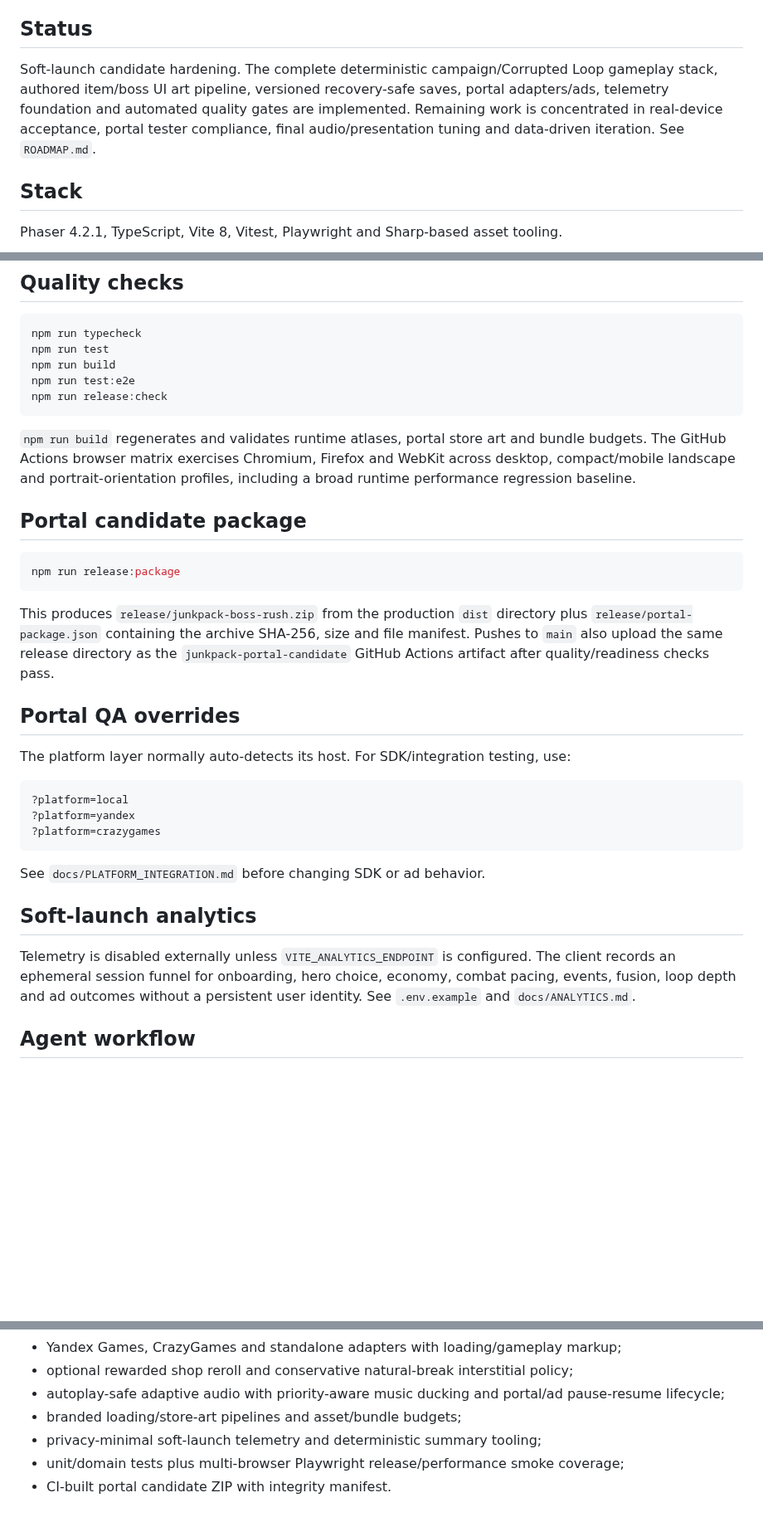
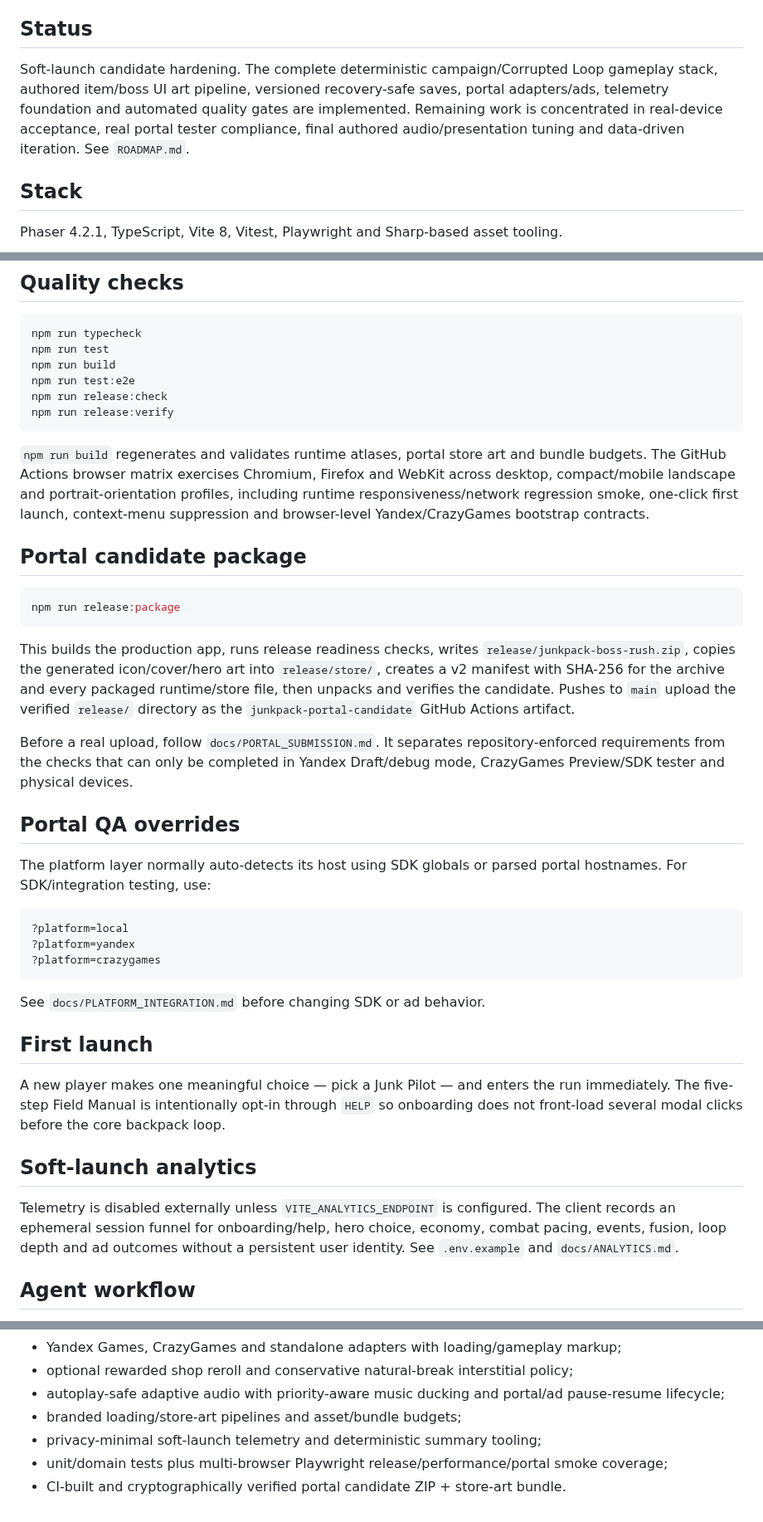
Before and after one commit to ivangemini/Game3, a Markdown page: README.md, 3 parts joined by grey strips. Shown at 83% size. GitHub-like rendering; blank space fills up the shorter version.

Commit message:
docs: sync release candidate workflow

````diff
--- a/README.md
+++ b/README.md
@@ -4,7 +4,7 @@ A web-first roguelite inventory autobattler / boss-rush about packing absurd jun
 
 ## Status
 
-Soft-launch candidate hardening. The complete deterministic campaign/Corrupted Loop gameplay stack, authored item/boss UI art pipeline, versioned recovery-safe saves, portal adapters/ads, telemetry foundation and automated quality gates are implemented. Remaining work is concentrated in real-device acceptance, portal tester compliance, final audio/presentation tuning and data-driven iteration. See `ROADMAP.md`.
+Soft-launch candidate hardening. The complete deterministic campaign/Corrupted Loop gameplay stack, authored item/boss UI art pipeline, versioned recovery-safe saves, portal adapters/ads, telemetry foundation and automated quality gates are implemented. Remaining work is concentrated in real-device acceptance, real portal tester compliance, final authored audio/presentation tuning and data-driven iteration. See `ROADMAP.md`.
 
 ## Stack
 
@@ -25,9 +25,10 @@ npm run test
 npm run build
 npm run test:e2e
 npm run release:check
+npm run release:verify
 ```
 
-`npm run build` regenerates and validates runtime atlases, portal store art and bundle budgets. The GitHub Actions browser matrix exercises Chromium, Firefox and WebKit across desktop, compact/mobile landscape and portrait-orientation profiles, including a broad runtime performance regression baseline.
+`npm run build` regenerates and validates runtime atlases, portal store art and bundle budgets. The GitHub Actions browser matrix exercises Chromium, Firefox and WebKit across desktop, compact/mobile landscape and portrait-orientation profiles, including runtime responsiveness/network regression smoke, one-click first launch, context-menu suppression and browser-level Yandex/CrazyGames bootstrap contracts.
 
 ## Portal candidate package
 
@@ -35,11 +36,13 @@ npm run release:check
 npm run release:package
 ```
 
-This produces `release/junkpack-boss-rush.zip` from the production `dist` directory plus `release/portal-package.json` containing the archive SHA-256, size and file manifest. Pushes to `main` also upload the same release directory as the `junkpack-portal-candidate` GitHub Actions artifact after quality/readiness checks pass.
+This builds the production app, runs release readiness checks, writes `release/junkpack-boss-rush.zip`, copies the generated icon/cover/hero art into `release/store/`, creates a v2 manifest with SHA-256 for the archive and every packaged runtime/store file, then unpacks and verifies the candidate. Pushes to `main` upload the verified `release/` directory as the `junkpack-portal-candidate` GitHub Actions artifact.
+
+Before a real upload, follow `docs/PORTAL_SUBMISSION.md`. It separates repository-enforced requirements from the checks that can only be completed in Yandex Draft/debug mode, CrazyGames Preview/SDK tester and physical devices.
 
 ## Portal QA overrides
 
-The platform layer normally auto-detects its host. For SDK/integration testing, use:
+The platform layer normally auto-detects its host using SDK globals or parsed portal hostnames. For SDK/integration testing, use:
 
 ```text
 ?platform=local
@@ -49,9 +52,13 @@ The platform layer normally auto-detects its host. For SDK/integration testing,
 
 See `docs/PLATFORM_INTEGRATION.md` before changing SDK or ad behavior.
 
+## First launch
+
+A new player makes one meaningful choice — pick a Junk Pilot — and enters the run immediately. The five-step Field Manual is intentionally opt-in through `HELP` so onboarding does not front-load several modal clicks before the core backpack loop.
+
 ## Soft-launch analytics
 
-Telemetry is disabled externally unless `VITE_ANALYTICS_ENDPOINT` is configured. The client records an ephemeral session funnel for onboarding, hero choice, economy, combat pacing, events, fusion, loop depth and ad outcomes without a persistent user identity. See `.env.example` and `docs/ANALYTICS.md`.
+Telemetry is disabled externally unless `VITE_ANALYTICS_ENDPOINT` is configured. The client records an ephemeral session funnel for onboarding/help, hero choice, economy, combat pacing, events, fusion, loop depth and ad outcomes without a persistent user identity. See `.env.example` and `docs/ANALYTICS.md`.
 
 ## Agent workflow
 
@@ -70,5 +77,5 @@ Read `AGENTS.md` first. It routes work to specialized files in `skills/` and the
 - autoplay-safe adaptive audio with priority-aware music ducking and portal/ad pause-resume lifecycle;
 - branded loading/store-art pipelines and asset/bundle budgets;
 - privacy-minimal soft-launch telemetry and deterministic summary tooling;
-- unit/domain tests plus multi-browser Playwright release/performance smoke coverage;
-- CI-built portal candidate ZIP with integrity manifest.
+- unit/domain tests plus multi-browser Playwright release/performance/portal smoke coverage;
+- CI-built and cryptographically verified portal candidate ZIP + store-art bundle.
````
